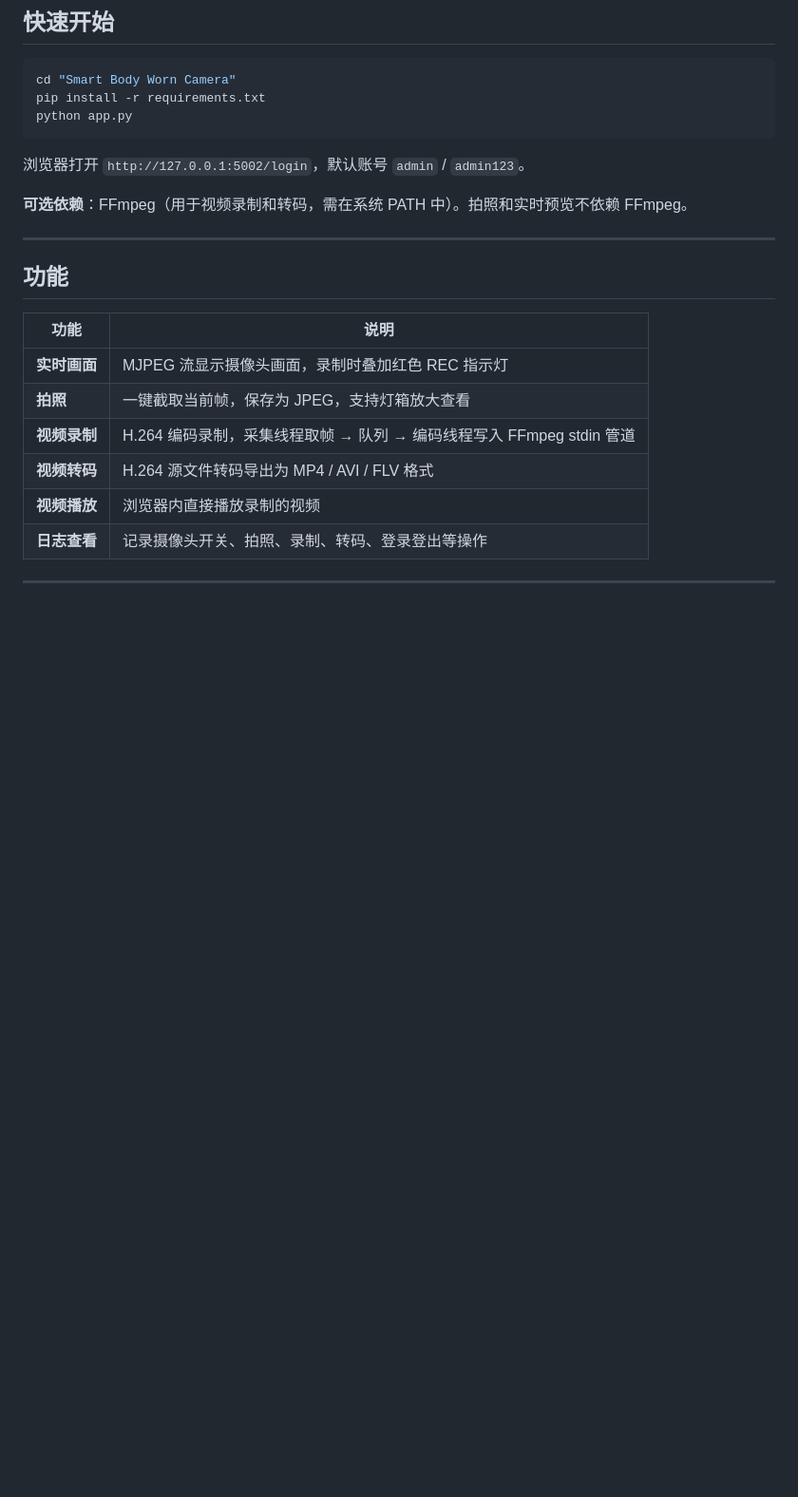
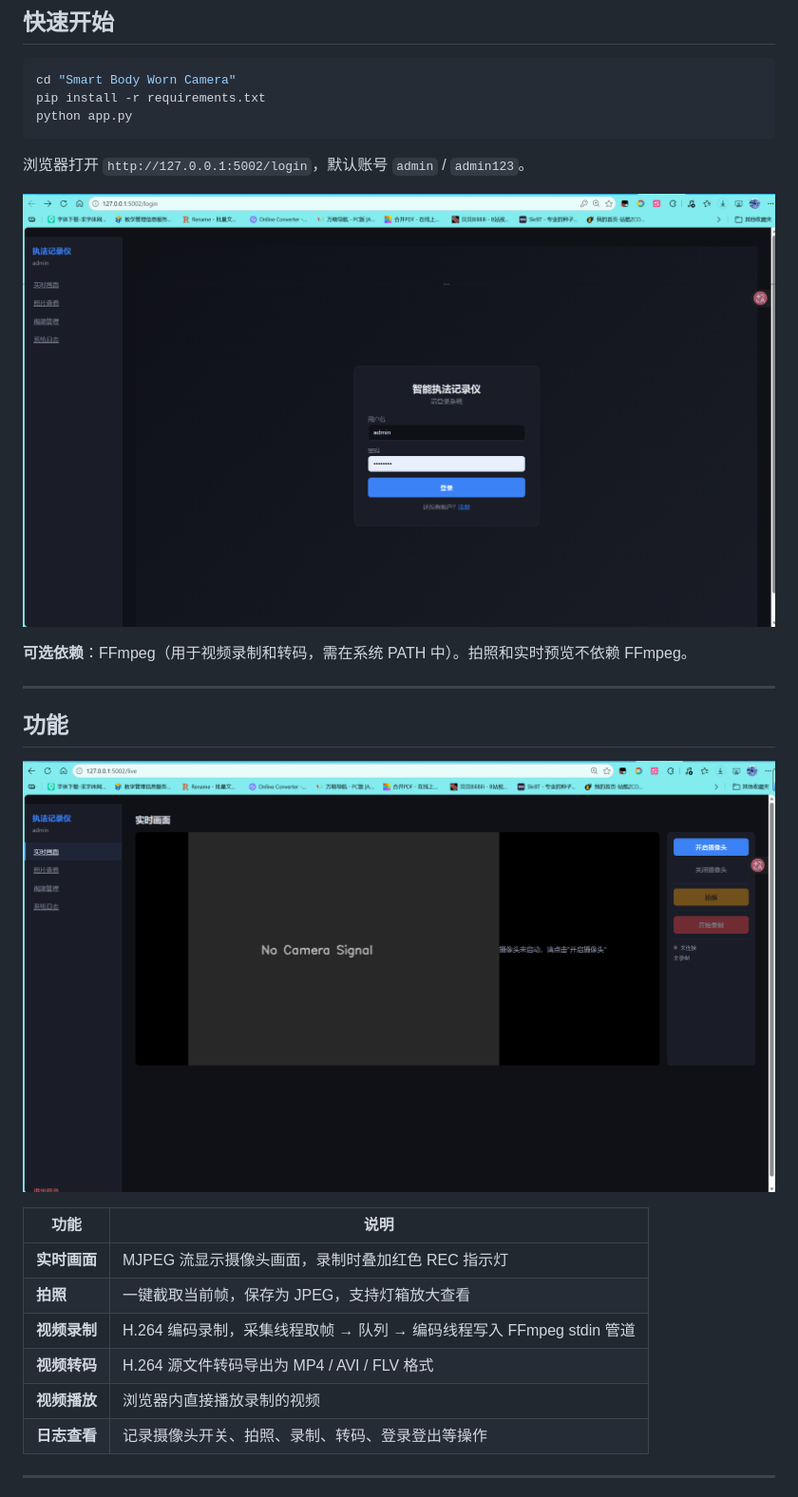
Before and after one commit to LIUZHIYON/Smart_Body_Worn_Camera, a Markdown page: README.md, the part around the change. Shown: that part at 95% size. Rendered like a GitHub page; pictures changed too: login-interface.png (added), main-interface.png (added); blank space fills up the shorter version.

Commit message:
Add app screenshots to README

```diff
--- a/README.md
+++ b/README.md
@@ -14,11 +14,15 @@ python app.py
 
 浏览器打开 `http://127.0.0.1:5002/login`，默认账号 `admin` / `admin123`。
 
+![登录界面](login-interface.png)
+
 **可选依赖**：FFmpeg（用于视频录制和转码，需在系统 PATH 中）。拍照和实时预览不依赖 FFmpeg。
 
 ---
 
 ## 功能
+
+![主界面](main-interface.png)
 
 | 功能 | 说明 |
 |------|------|
```
